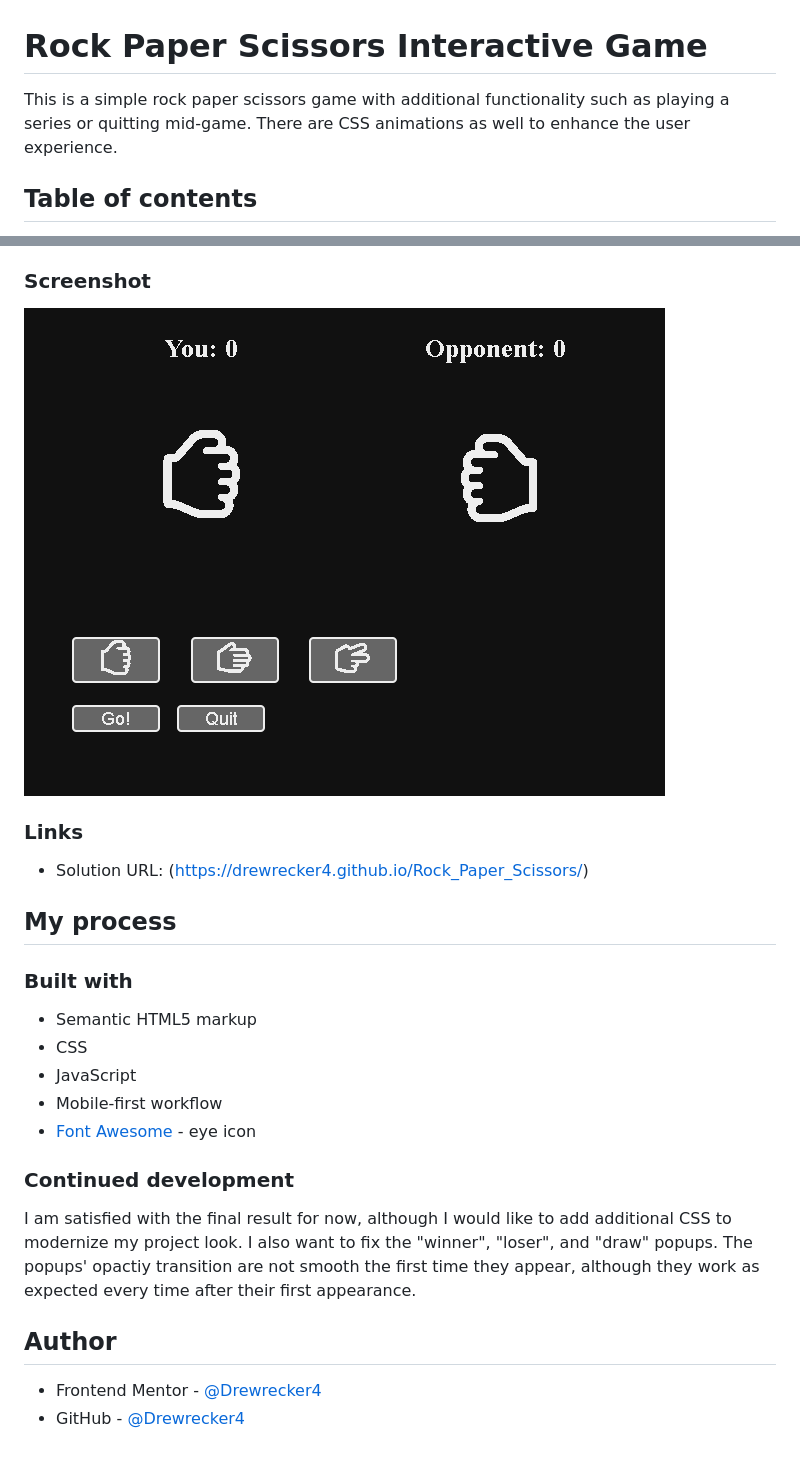
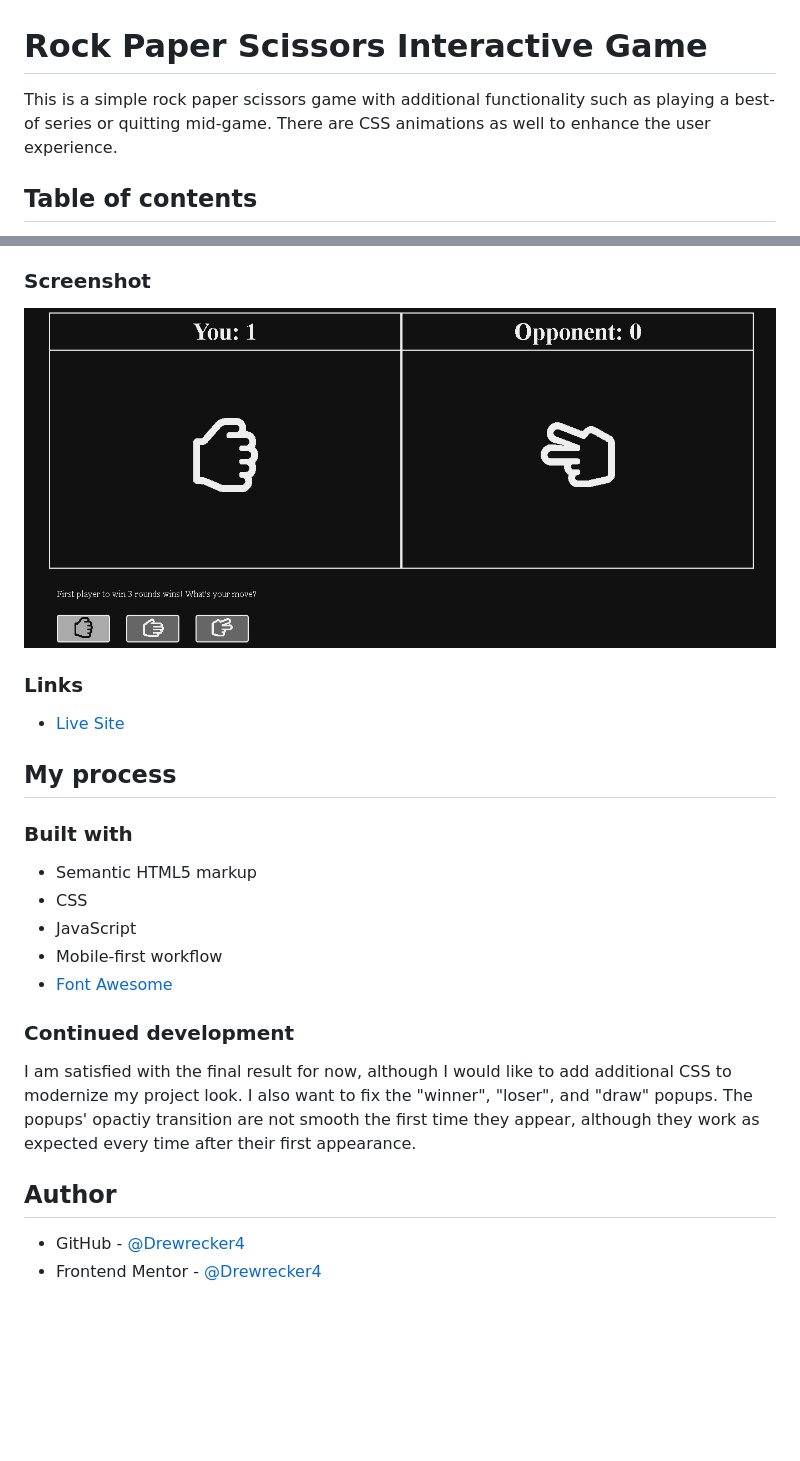
Before and after one commit to Drewrecker4/Rock_Paper_Scissors, a Markdown page: README.md, 2 parts joined by grey strips. Drawn GitHub-style; pictures changed too: images/Screenshot.PNG; blank space fills up the shorter version.

```diff
--- a/README.md
+++ b/README.md
@@ -1,6 +1,6 @@
 # Rock Paper Scissors Interactive Game
 
-This is a simple rock paper scissors game with additional functionality such as playing a series or quitting mid-game. There are CSS animations as well to enhance the user experience.
+This is a simple rock paper scissors game with additional functionality such as playing a best-of series or quitting mid-game. There are CSS animations as well to enhance the user experience.
 
 ## Table of contents
 
@@ -29,7 +29,7 @@ Users should be able to:
 
 ### Links
 
-- Solution URL: (https://drewrecker4.github.io/Rock_Paper_Scissors/)
+- [Live Site](https://drewrecker4.github.io/Rock_Paper_Scissors/)
 
 ## My process
 
@@ -39,7 +39,7 @@ Users should be able to:
 - CSS
 - JavaScript
 - Mobile-first workflow
-- [Font Awesome](https://fontawesome.com/) - eye icon
+- [Font Awesome](https://fontawesome.com/)
 
 ### Continued development
 
@@ -47,5 +47,5 @@ I am satisfied with the final result for now, although I would like to add addit
 
 ## Author
 
+- GitHub - [@Drewrecker4](https://github.com/Drewrecker4)
 - Frontend Mentor - [@Drewrecker4](https://www.frontendmentor.io/profile/Drewrecker4)
-- GitHub - [@Drewrecker4](https://github.com/Drewrecker4)
```
